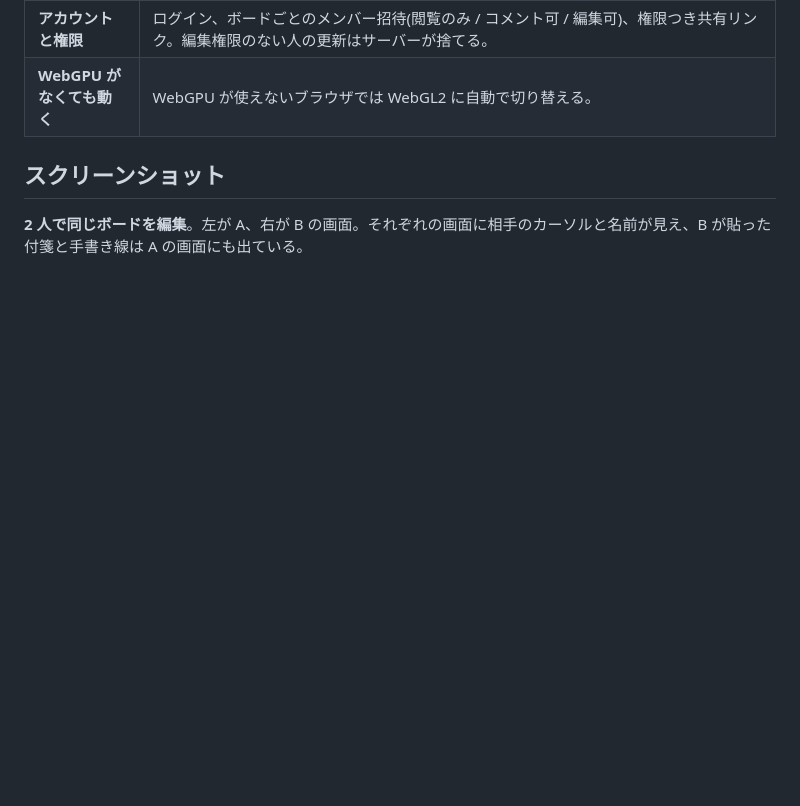
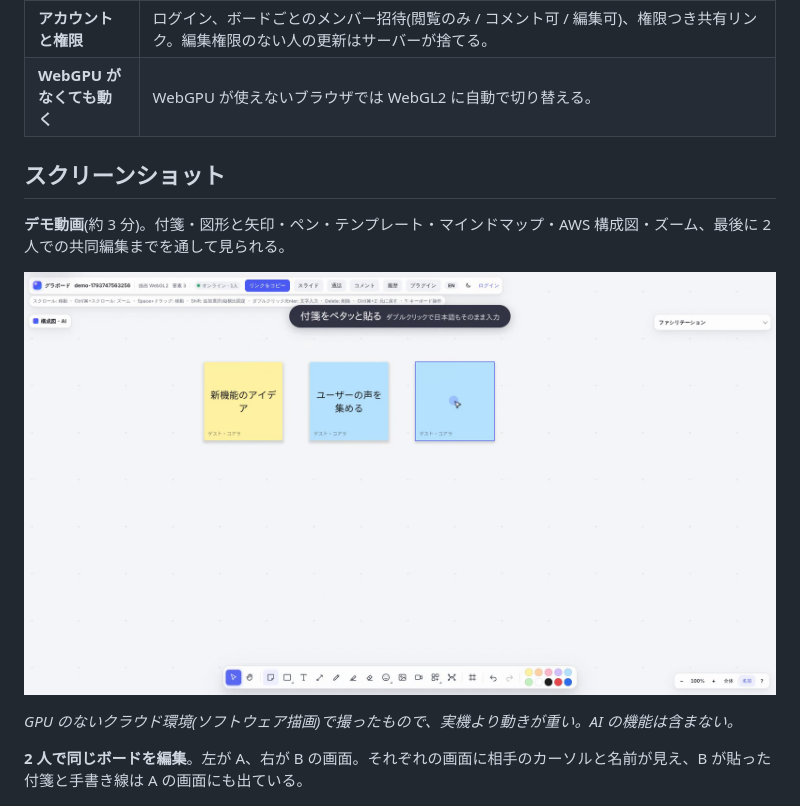
Before and after one commit to T-T0821/ColabBoard, a Markdown page: README.md, the part around the change. Drawn GitHub-style; pictures changed too: docs/images/demo-video-thumb.png (added); blank space fills up the shorter version.

Commit message:
デモ動画を追加し README から参照する
付箋・図形と矢印・ペン・テンプレート・マインドマップ・AWS 構成図・ズームと、
2 人での共同編集を撮った約 3 分の動画(1920x1080, H.264)。

Co-Authored-By: Claude Opus 5.5 <noreply@anthropic.com>
Claude-Session: https://claude.ai/code/session_01EqFxG3SgJ3oJdaLf1BC9QF

```diff
--- a/README.md
+++ b/README.md
@@ -23,6 +23,12 @@ Miro や FigJam のように、Web 上で複数人が同時に編集できるホ
 | **WebGPU がなくても動く** | WebGPU が使えないブラウザでは WebGL2 に自動で切り替える。 |
 
 ## スクリーンショット
+
+**デモ動画**(約 3 分)。付箋・図形と矢印・ペン・テンプレート・マインドマップ・AWS 構成図・ズーム、最後に 2 人での共同編集までを通して見られる。
+
+[![デモ動画の 1 コマ。付箋と図形が並んだボード](docs/images/demo-video-thumb.png)](docs/videos/graboard-demo.mp4)
+
+*GPU のないクラウド環境(ソフトウェア描画)で撮ったもので、実機より動きが重い。AI の機能は含まない。*
 
 **2 人で同じボードを編集**。左が A、右が B の画面。それぞれの画面に相手のカーソルと名前が見え、B が貼った付箋と手書き線は A の画面にも出ている。
 
```
Also changed, not shown: 1 other file.
